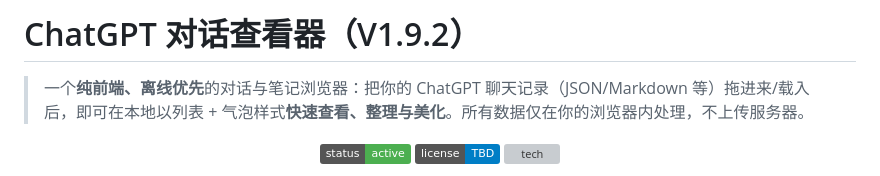
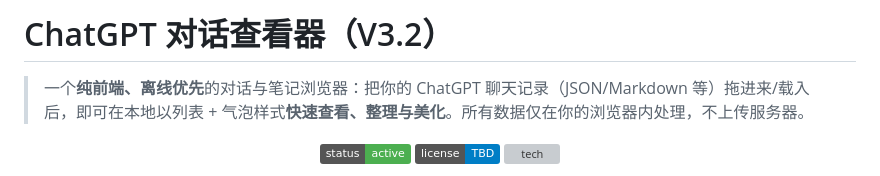
Before and after one commit to Fedor22515/chat_viewer_manager, a Markdown page: README.md, the part around the change. Drawn GitHub-style; badges without logos; grey boxes are pictures that could not be loaded.

```diff
--- a/README.md
+++ b/README.md
@@ -1,4 +1,4 @@
-# ChatGPT 对话查看器（V1.9.2）
+# ChatGPT 对话查看器（V3.2）
 
 > 一个**纯前端、离线优先**的对话与笔记浏览器：把你的 ChatGPT 聊天记录（JSON/Markdown 等）拖进来/载入后，即可在本地以列表 + 气泡样式**快速查看、整理与美化**。所有数据仅在你的浏览器内处理，不上传服务器。
 
```
